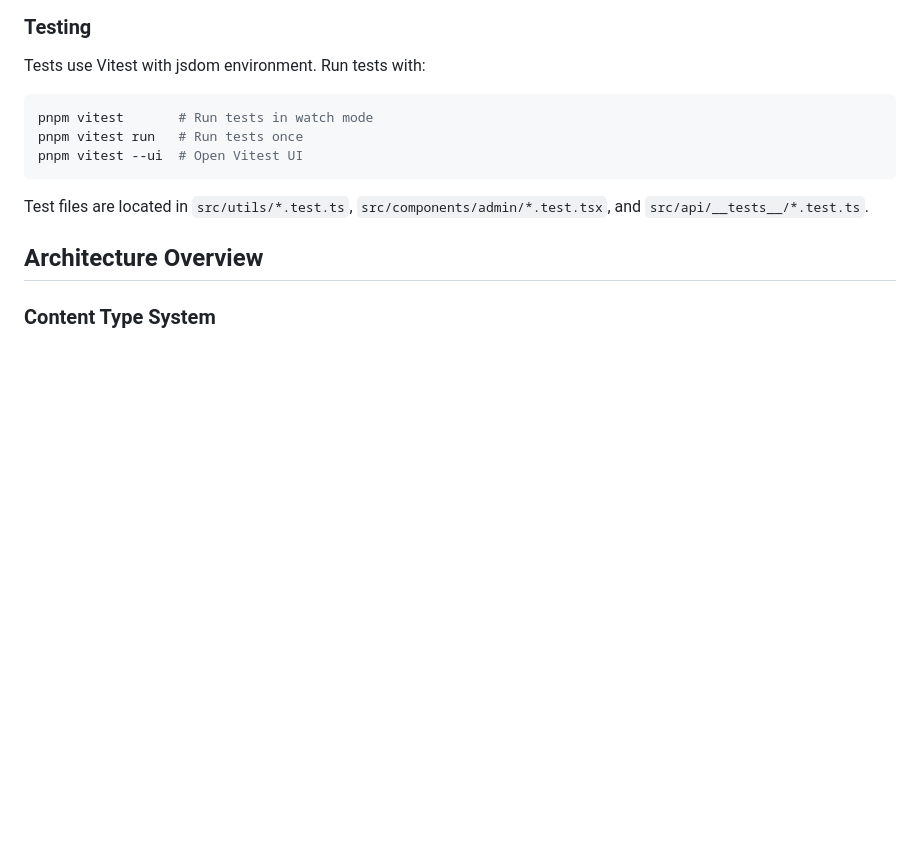
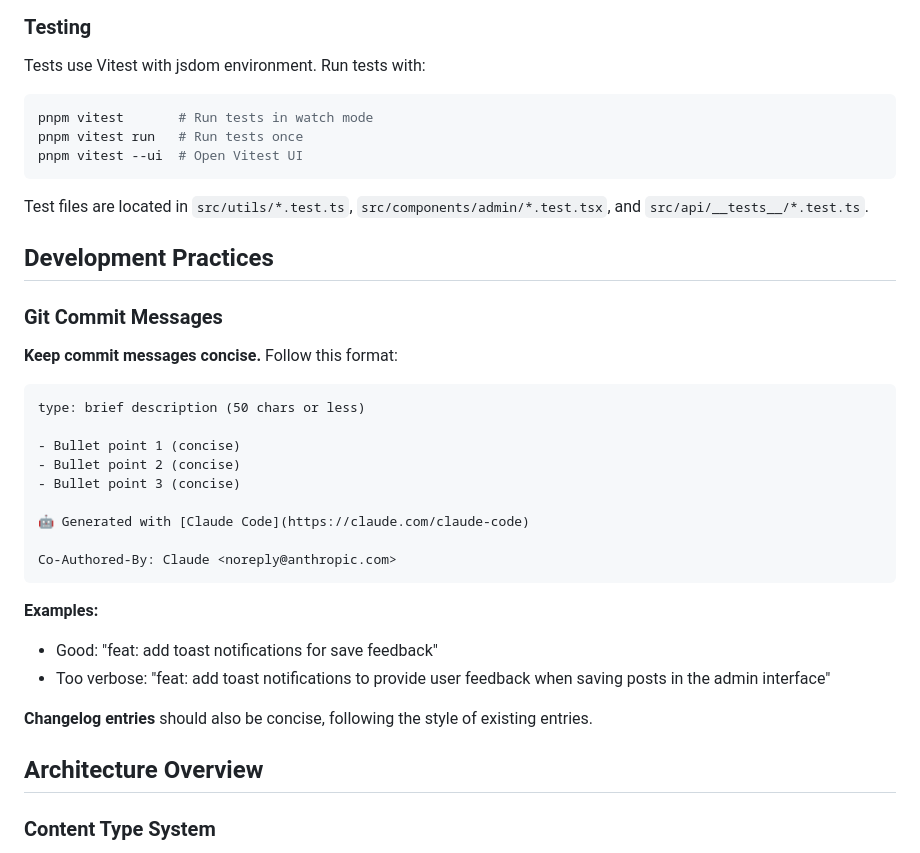
Before and after one commit to emintham/myblog, a Markdown page: CLAUDE.md, the part around the change. Drawn GitHub-style; blank space fills up the shorter version.

Commit message:
docs: add git commit message conventions to CLAUDE.md
- Add Development Practices section with concise commit message guidelines
- Include examples of good vs verbose commit messages
- Note to keep changelog entries concise

🤖 Generated with [Claude Code](https://claude.com/claude-code)

Co-Authored-By: Claude <noreply@anthropic.com>

````diff
--- a/CLAUDE.md
+++ b/CLAUDE.md
@@ -47,6 +47,30 @@ pnpm vitest --ui  # Open Vitest UI
 ```
 
 Test files are located in `src/utils/*.test.ts`, `src/components/admin/*.test.tsx`, and `src/api/__tests__/*.test.ts`.
+
+## Development Practices
+
+### Git Commit Messages
+
+**Keep commit messages concise.** Follow this format:
+
+```
+type: brief description (50 chars or less)
+
+- Bullet point 1 (concise)
+- Bullet point 2 (concise)
+- Bullet point 3 (concise)
+
+🤖 Generated with [Claude Code](https://claude.com/claude-code)
+
+Co-Authored-By: Claude <noreply@anthropic.com>
+```
+
+**Examples:**
+- Good: "feat: add toast notifications for save feedback"
+- Too verbose: "feat: add toast notifications to provide user feedback when saving posts in the admin interface"
+
+**Changelog entries** should also be concise, following the style of existing entries.
 
 ## Architecture Overview
 
````
